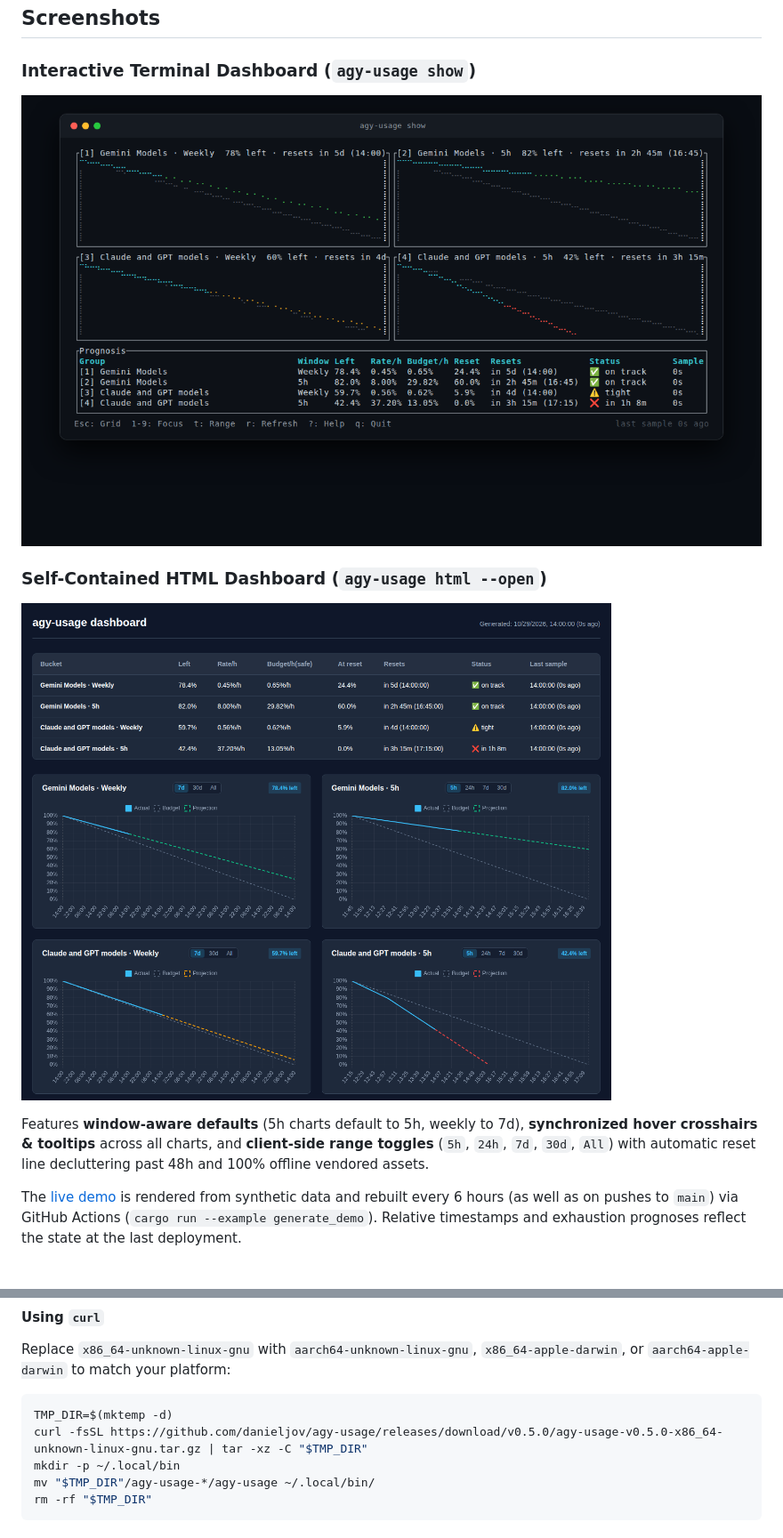
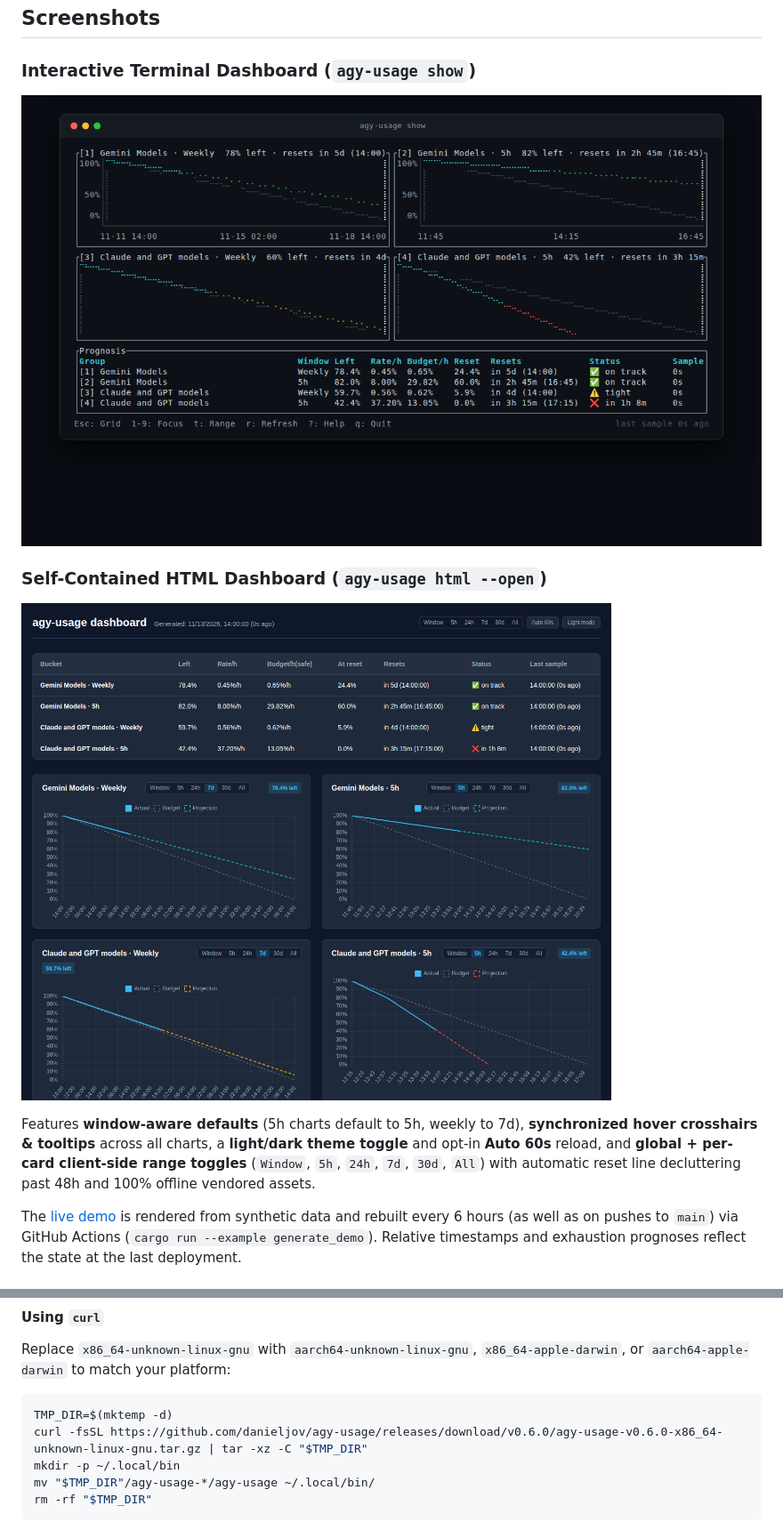
Before and after one commit to danieljov/agy-usage, a Markdown page: README.md, 2 parts joined by grey strips. Shown at 89% size. GitHub-like rendering; pictures changed too: assets/screenshots/dashboard.png, assets/screenshots/tui.png.

Commit message:
chore(release): prepare v0.6.0 (#29)

````diff
--- a/README.md
+++ b/README.md
@@ -20,7 +20,7 @@ Quota history, burn-rate prognosis, and interactive TUI/HTML dashboards for Goog
 
 [![HTML Web Dashboard](https://raw.githubusercontent.com/danieljov/agy-usage/main/assets/screenshots/dashboard.png)](https://danieljov.github.io/agy-usage)
 
-Features **window-aware defaults** (5h charts default to 5h, weekly to 7d), **synchronized hover crosshairs & tooltips** across all charts, and **client-side range toggles** (`5h`, `24h`, `7d`, `30d`, `All`) with automatic reset line decluttering past 48h and 100% offline vendored assets.
+Features **window-aware defaults** (5h charts default to 5h, weekly to 7d), **synchronized hover crosshairs & tooltips** across all charts, a **light/dark theme toggle** and opt-in **Auto 60s** reload, and **global + per-card client-side range toggles** (`Window`, `5h`, `24h`, `7d`, `30d`, `All`) with automatic reset line decluttering past 48h and 100% offline vendored assets.
 
 The [live demo](https://danieljov.github.io/agy-usage) is rendered from synthetic data and rebuilt every 6 hours (as well as on pushes to `main`) via GitHub Actions (`cargo run --example generate_demo`). Relative timestamps and exhaustion prognoses reflect the state at the last deployment.
 
@@ -42,7 +42,7 @@ Pre-compiled standalone binaries for Linux (`x86_64-unknown-linux-gnu`, `aarch64
 Replace `x86_64-unknown-linux-gnu` with `aarch64-unknown-linux-gnu`, `x86_64-apple-darwin`, or `aarch64-apple-darwin` to match your platform:
 ```bash
 TMP_DIR=$(mktemp -d)
-curl -fsSL https://github.com/danieljov/agy-usage/releases/download/v0.5.0/agy-usage-v0.5.0-x86_64-unknown-linux-gnu.tar.gz | tar -xz -C "$TMP_DIR"
+curl -fsSL https://github.com/danieljov/agy-usage/releases/download/v0.6.0/agy-usage-v0.6.0-x86_64-unknown-linux-gnu.tar.gz | tar -xz -C "$TMP_DIR"
 mkdir -p ~/.local/bin
 mv "$TMP_DIR"/agy-usage-*/agy-usage ~/.local/bin/
 rm -rf "$TMP_DIR"
````
Also changed, not shown: CHANGELOG.md (+34 -0 lines), 2 other files.
